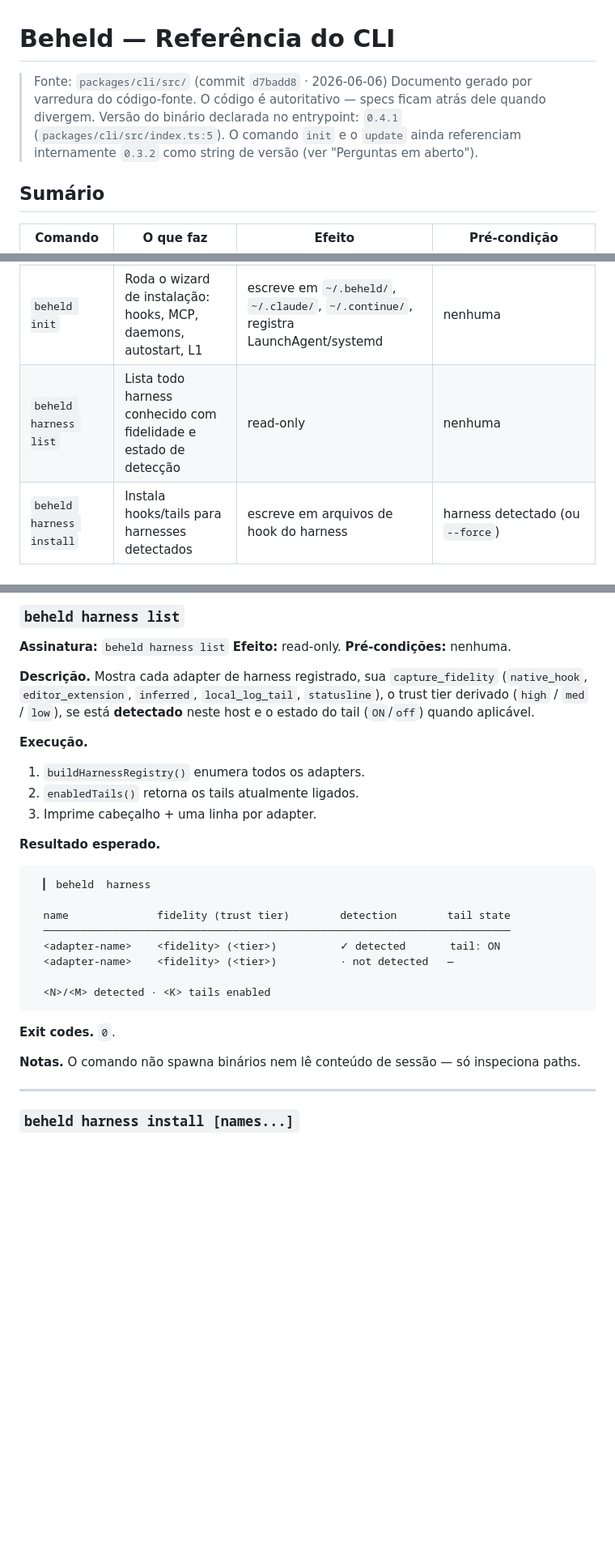
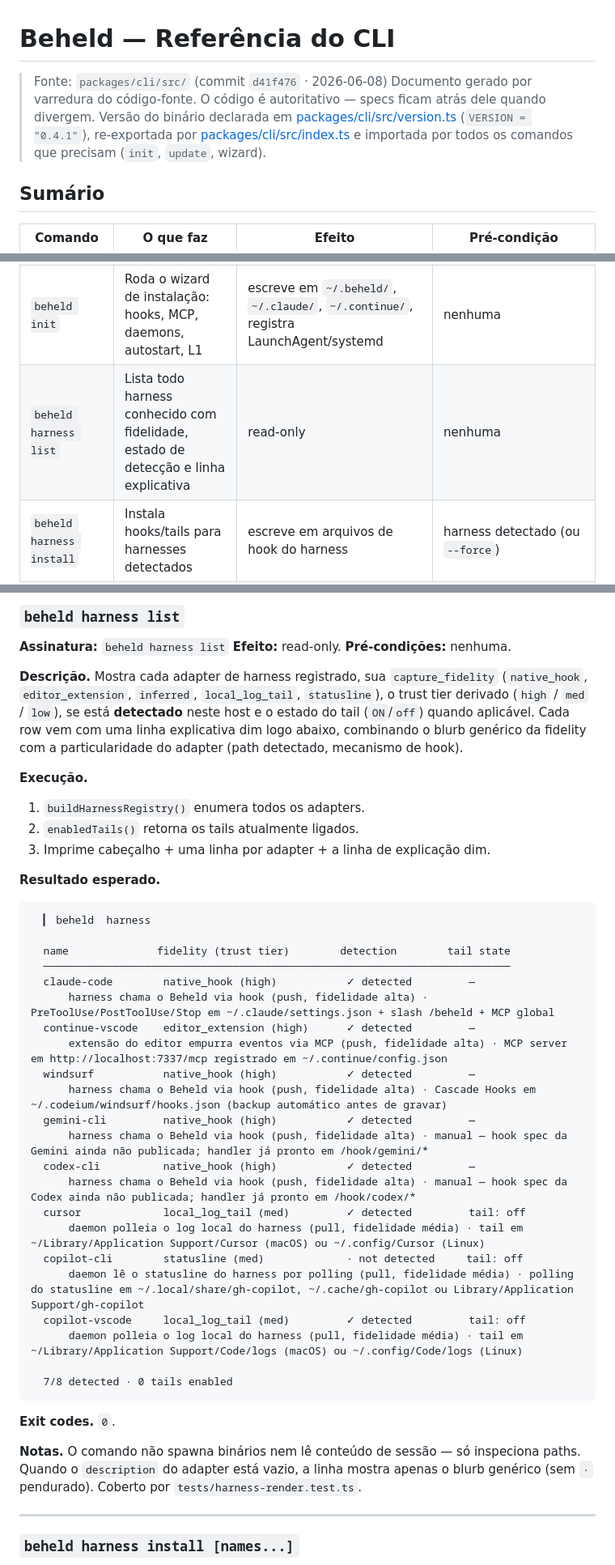
Before and after one commit to eduardovrocha/beheld, a Markdown page: produto/docs/cli-reference.md, 3 parts joined by grey strips. Shown at 81% size. GitHub-like rendering; blank space fills up the shorter version.

````diff
--- a/produto/docs/cli-reference.md
+++ b/produto/docs/cli-reference.md
@@ -1,8 +1,8 @@
 # Beheld — Referência do CLI
 
-> Fonte: `packages/cli/src/` (commit `d7badd8` · 2026-06-06)
+> Fonte: `packages/cli/src/` (commit `d41f476` · 2026-06-08)
 > Documento gerado por varredura do código-fonte. O código é autoritativo — specs ficam atrás dele quando divergem.
-> Versão do binário declarada no entrypoint: `0.4.1` (`packages/cli/src/index.ts:5`). O comando `init` e o `update` ainda referenciam internamente `0.3.2` como string de versão (ver "Perguntas em aberto").
+> Versão do binário declarada em [packages/cli/src/version.ts](../../packages/cli/src/version.ts) (`VERSION = "0.4.1"`), re-exportada por [packages/cli/src/index.ts](../../packages/cli/src/index.ts:6) e importada por todos os comandos que precisam (`init`, `update`, wizard).
 
 ## Sumário
 
@@ -11,7 +11,7 @@
 | `beheld` (sem argumento) | Mostra ajuda ou dispara `bootstrap` na primeira vez | escreve em `~/.beheld/` se for primeira vez | nenhuma |
 | `beheld bootstrap` | Migra `~/.devprofile/` → `~/.beheld/` e aponta os próximos passos | escreve em `~/.beheld/` | nenhuma |
 | `beheld init` | Roda o wizard de instalação: hooks, MCP, daemons, autostart, L1 | escreve em `~/.beheld/`, `~/.claude/`, `~/.continue/`, registra LaunchAgent/systemd | nenhuma |
-| `beheld harness list` | Lista todo harness conhecido com fidelidade e estado de detecção | read-only | nenhuma |
+| `beheld harness list` | Lista todo harness conhecido com fidelidade, estado de detecção e linha explicativa | read-only | nenhuma |
 | `beheld harness install` | Instala hooks/tails para harnesses detectados | escreve em arquivos de hook do harness | harness detectado (ou `--force`) |
 | `beheld start` | Sobe MCP server (7337) e Scoring engine (7338) | inicia processos, escreve PID e log | nenhuma |
 | `beheld stop` | Encerra os daemons | SIGTERM → SIGKILL fallback | nenhuma |
@@ -169,12 +169,12 @@ Falha parcial — MCP:<bool> Engine:<bool>
 **Efeito:** read-only.
 **Pré-condições:** nenhuma.
 
-**Descrição.** Mostra cada adapter de harness registrado, sua `capture_fidelity` (`native_hook`, `editor_extension`, `inferred`, `local_log_tail`, `statusline`), o trust tier derivado (`high` / `med` / `low`), se está **detectado** neste host e o estado do tail (`ON`/`off`) quando aplicável.
+**Descrição.** Mostra cada adapter de harness registrado, sua `capture_fidelity` (`native_hook`, `editor_extension`, `inferred`, `local_log_tail`, `statusline`), o trust tier derivado (`high` / `med` / `low`), se está **detectado** neste host e o estado do tail (`ON`/`off`) quando aplicável. Cada row vem com uma linha explicativa dim logo abaixo, combinando o blurb genérico da fidelity com a particularidade do adapter (path detectado, mecanismo de hook).
 
 **Execução.**
 1. `buildHarnessRegistry()` enumera todos os adapters.
 2. `enabledTails()` retorna os tails atualmente ligados.
-3. Imprime cabeçalho + uma linha por adapter.
+3. Imprime cabeçalho + uma linha por adapter + a linha de explicação dim.
 
 **Resultado esperado.**
 
@@ -183,15 +183,29 @@ Falha parcial — MCP:<bool> Engine:<bool>
 
   name              fidelity (trust tier)        detection        tail state
   ──────────────────────────────────────────────────────────────────────────
-  <adapter-name>    <fidelity> (<tier>)          ✓ detected       tail: ON
-  <adapter-name>    <fidelity> (<tier>)          · not detected   —
+  claude-code        native_hook (high)           ✓ detected         —
+      harness chama o Beheld via hook (push, fidelidade alta) · PreToolUse/PostToolUse/Stop em ~/.claude/settings.json + slash /beheld + MCP global
+  continue-vscode    editor_extension (high)      ✓ detected         —
+      extensão do editor empurra eventos via MCP (push, fidelidade alta) · MCP server em http://localhost:7337/mcp registrado em ~/.continue/config.json
+  windsurf           native_hook (high)           ✓ detected         —
+      harness chama o Beheld via hook (push, fidelidade alta) · Cascade Hooks em ~/.codeium/windsurf/hooks.json (backup automático antes de gravar)
+  gemini-cli         native_hook (high)           ✓ detected         —
+      harness chama o Beheld via hook (push, fidelidade alta) · manual — hook spec da Gemini ainda não publicada; handler já pronto em /hook/gemini/*
+  codex-cli          native_hook (high)           ✓ detected         —
+      harness chama o Beheld via hook (push, fidelidade alta) · manual — hook spec da Codex ainda não publicada; handler já pronto em /hook/codex/*
+  cursor             local_log_tail (med)         ✓ detected         tail: off
+      daemon polleia o log local do harness (pull, fidelidade média) · tail em ~/Library/Application Support/Cursor (macOS) ou ~/.config/Cursor (Linux)
+  copilot-cli        statusline (med)             · not detected     tail: off
+      daemon lê o statusline do harness por polling (pull, fidelidade média) · polling do statusline em ~/.local/share/gh-copilot, ~/.cache/gh-copilot ou Library/Application Support/gh-copilot
+  copilot-vscode     local_log_tail (med)         ✓ detected         tail: off
+      daemon polleia o log local do harness (pull, fidelidade média) · tail em ~/Library/Application Support/Code/logs (macOS) ou ~/.config/Code/logs (Linux)
 
-  <N>/<M> detected · <K> tails enabled
+  7/8 detected · 0 tails enabled
 ```
 
 **Exit codes.** `0`.
 
-**Notas.** O comando não spawna binários nem lê conteúdo de sessão — só inspeciona paths.
+**Notas.** O comando não spawna binários nem lê conteúdo de sessão — só inspeciona paths. Quando o `description` do adapter está vazio, a linha mostra apenas o blurb genérico (sem `·` pendurado). Coberto por `tests/harness-render.test.ts`.
 
 ---
 
````
Also changed, not shown: other parts of produto/docs/cli-reference.md (+39 -20 lines), docs/MAPA-PRODUTO.md (+2 -1 lines).
